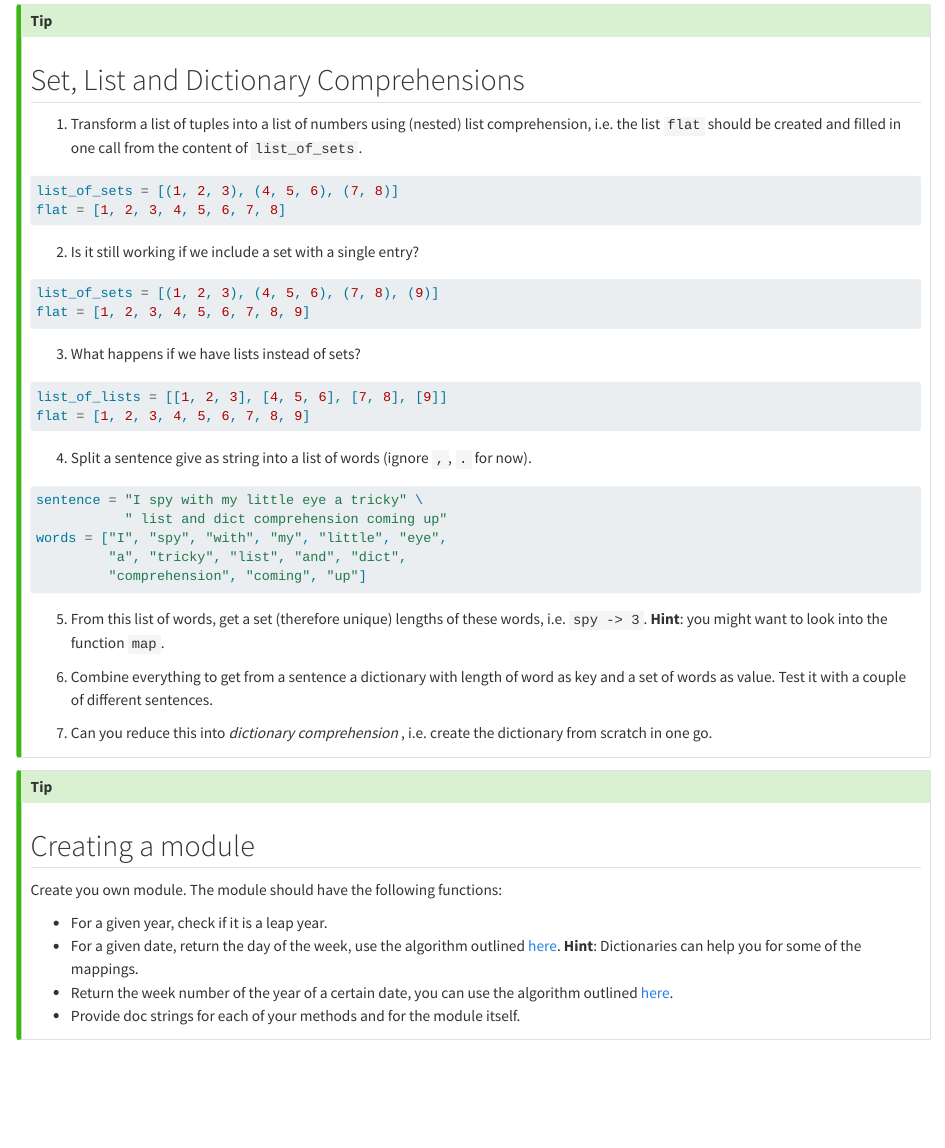
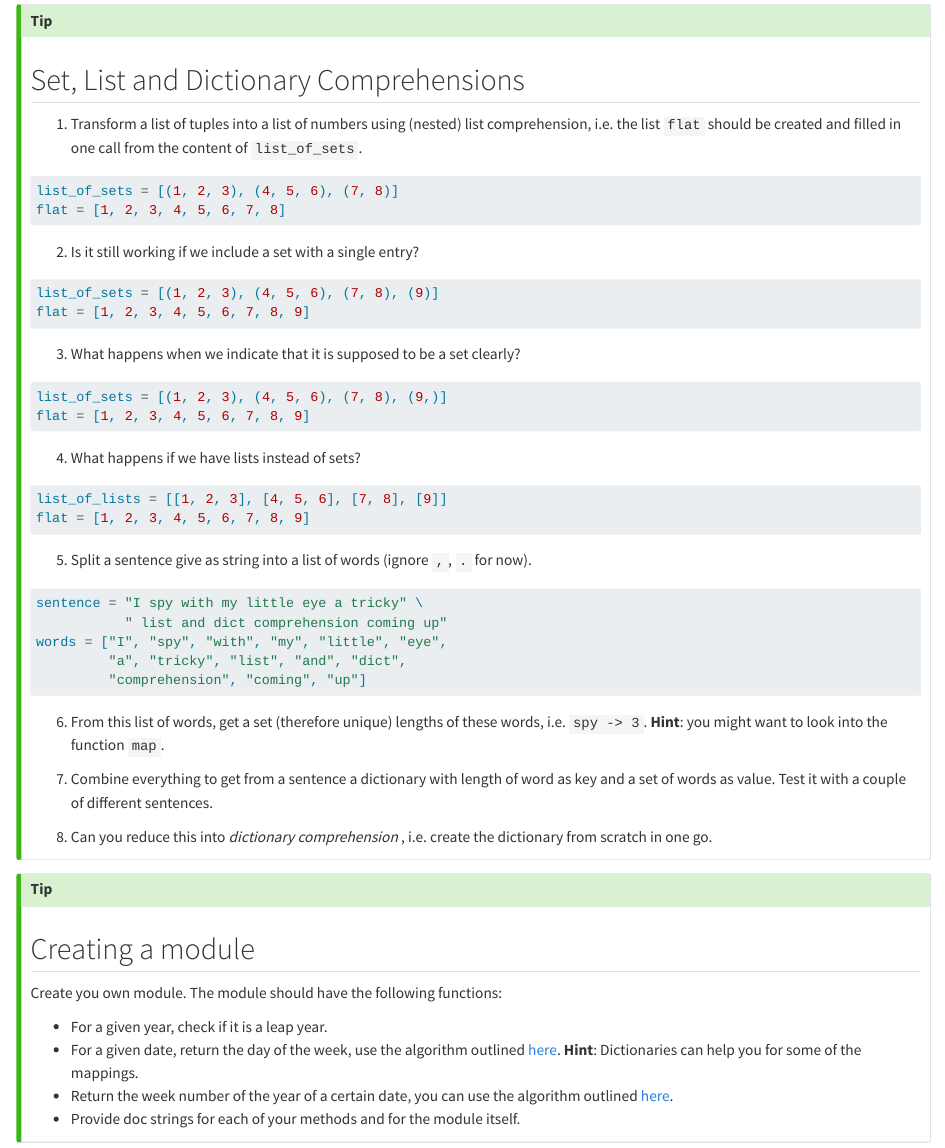
Before and after one commit to kandolfp/MECH-M-DUAL-1-SWD, a Quarto document (sss/sss1.qmd): the page in a window 1100 px wide, from 8010 px down. Rendered offline with R 4.5, knitr and Pandoc in place of Quarto, with nearby package versions; some code elsewhere in the file could not run offline.

Commit message:
feat: include suggestion from @tobok-dot #7

````diff
--- a/sss/sss1.qmd
+++ b/sss/sss1.qmd
@@ -343,9 +343,15 @@ list_of_sets = [(1, 2, 3), (4, 5, 6), (7, 8)]
 flat = [1, 2, 3, 4, 5, 6, 7, 8]
 ```
 
-(@) Is it still working if we include a set  with a single entry?
+(@) Is it still working if we include a set with a single entry?
 ```{.python}
 list_of_sets = [(1, 2, 3), (4, 5, 6), (7, 8), (9)]
+flat = [1, 2, 3, 4, 5, 6, 7, 8, 9]
+```
+
+(@) What happens when we indicate that it is supposed to be a set clearly?
+```{.python}
+list_of_sets = [(1, 2, 3), (4, 5, 6), (7, 8), (9,)]
 flat = [1, 2, 3, 4, 5, 6, 7, 8, 9]
 ```
 
````
